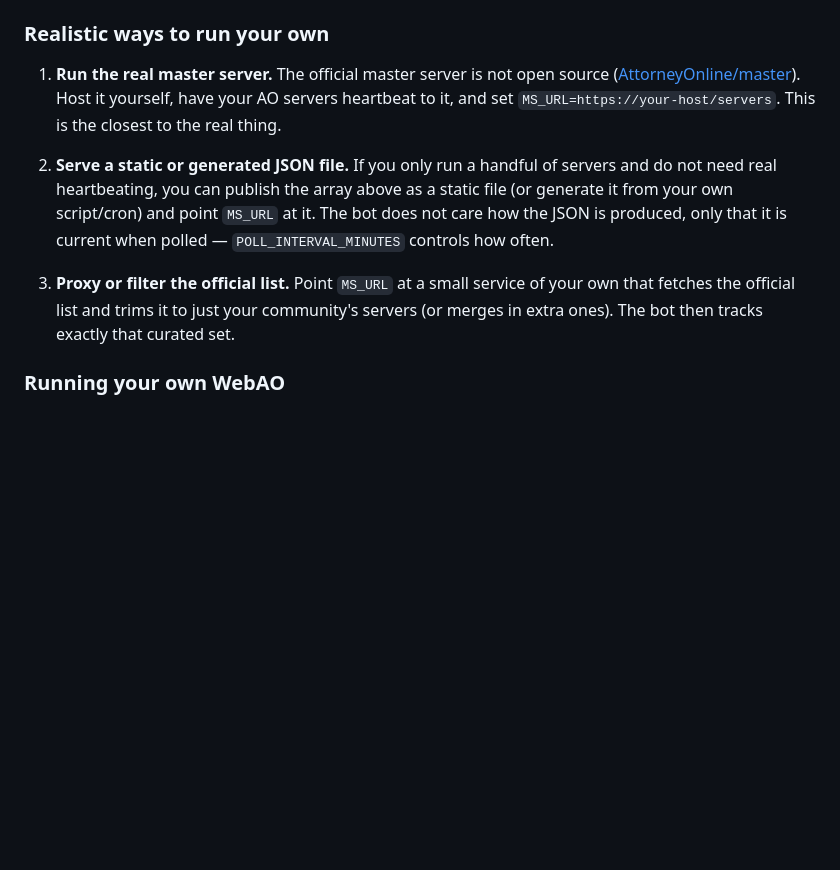
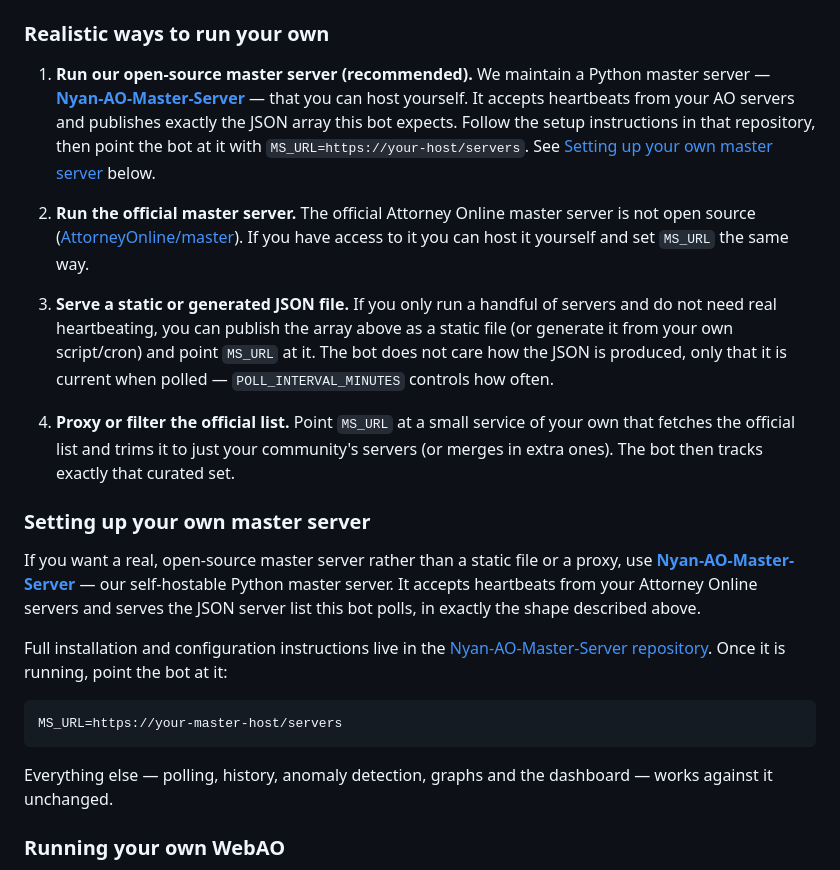
Before and after one commit to SyntaxNyah/AO-MS-BOT, a Markdown page: README.md, the part around the change. GitHub-like rendering; blank space fills up the shorter version.

Commit message:
Link Nyan-AO-Master-Server as the open-source master server option
https://claude.ai/code/session_018gk5UCqpyQyPQwtbubwBpy

````diff
--- a/README.md
+++ b/README.md
@@ -434,21 +434,50 @@ enough &mdash; the bot only ever does a `GET` and never writes back.
 
 ### Realistic ways to run your own
 
-1. **Run the real master server.** The official master server is not open source
-   ([AttorneyOnline/master](https://github.com/AttorneyOnline/master)). Host
-   it yourself, have your AO servers heartbeat to it, and set
-   `MS_URL=https://your-host/servers`. This is the closest to the real thing.
+1. **Run our open-source master server (recommended).** We maintain a
+   Python master server &mdash;
+   **[Nyan-AO-Master-Server](https://github.com/SyntaxNyah/Nyan-AO-Master-Server)**
+   &mdash; that you can host yourself. It accepts heartbeats from your AO
+   servers and publishes exactly the JSON array this bot expects. Follow the
+   setup instructions in that repository, then point the bot at it with
+   `MS_URL=https://your-host/servers`. See
+   [Setting up your own master server](#setting-up-your-own-master-server)
+   below.
 
-2. **Serve a static or generated JSON file.** If you only run a handful of
+2. **Run the official master server.** The official Attorney Online master
+   server is not open source
+   ([AttorneyOnline/master](https://github.com/AttorneyOnline/master)). If you
+   have access to it you can host it yourself and set `MS_URL` the same way.
+
+3. **Serve a static or generated JSON file.** If you only run a handful of
    servers and do not need real heartbeating, you can publish the array above
    as a static file (or generate it from your own script/cron) and point
    `MS_URL` at it. The bot does not care how the JSON is produced, only that
    it is current when polled &mdash; `POLL_INTERVAL_MINUTES` controls how often.
 
-3. **Proxy or filter the official list.** Point `MS_URL` at a small service
+4. **Proxy or filter the official list.** Point `MS_URL` at a small service
    of your own that fetches the official list and trims it to just your
    community's servers (or merges in extra ones). The bot then tracks exactly
    that curated set.
+
+### Setting up your own master server
+
+If you want a real, open-source master server rather than a static file or a
+proxy, use **[Nyan-AO-Master-Server](https://github.com/SyntaxNyah/Nyan-AO-Master-Server)**
+&mdash; our self-hostable Python master server. It accepts heartbeats from
+your Attorney Online servers and serves the JSON server list this bot polls,
+in exactly the shape described above.
+
+Full installation and configuration instructions live in the
+[Nyan-AO-Master-Server repository](https://github.com/SyntaxNyah/Nyan-AO-Master-Server).
+Once it is running, point the bot at it:
+
+```bash
+MS_URL=https://your-master-host/servers
+```
+
+Everything else &mdash; polling, history, anomaly detection, graphs and the
+dashboard &mdash; works against it unchanged.
 
 ### Running your own WebAO
 
````
